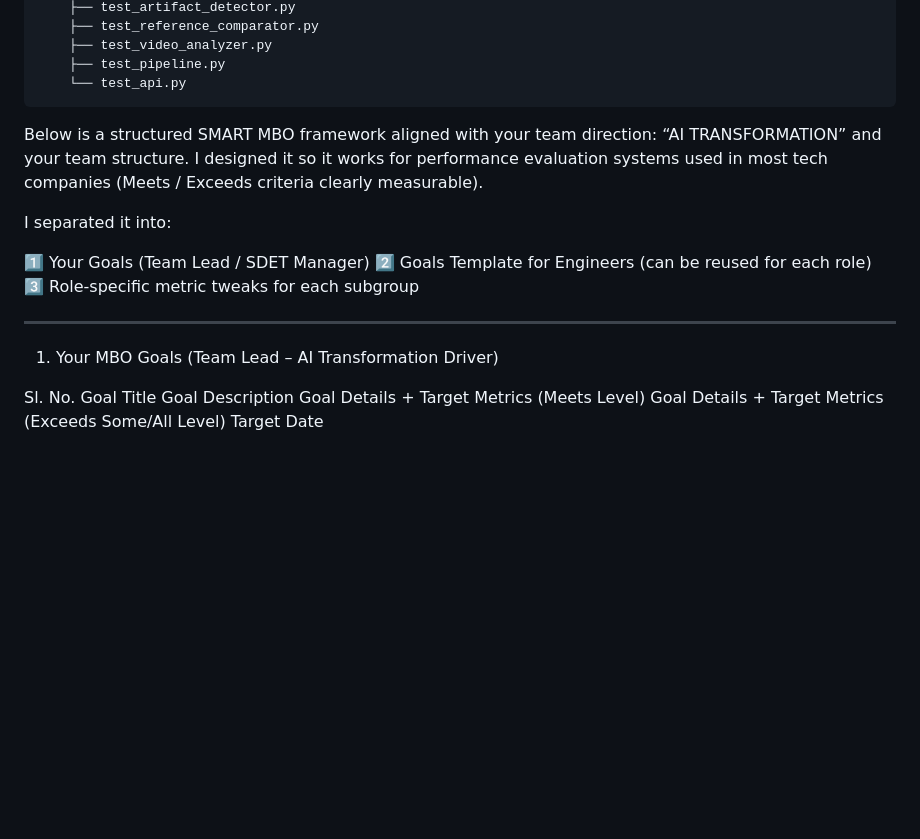
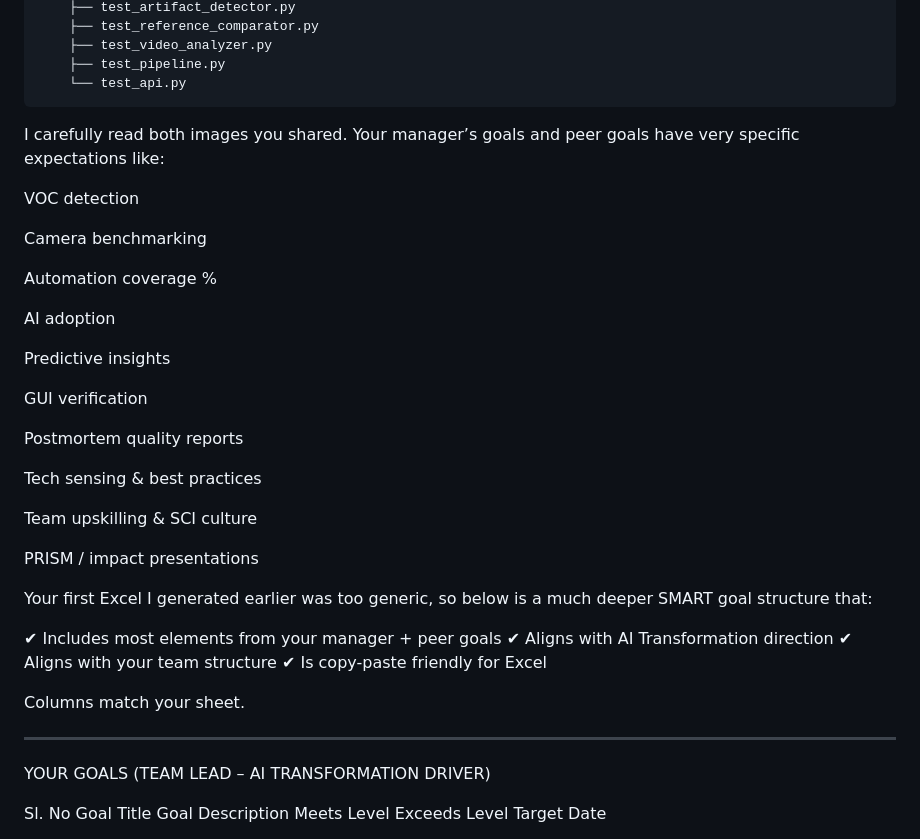
Before and after one commit to kiranvkulkarni/QA_Intelli_Media_Comparator, a Markdown page: README.md, the part around one of its changes. GitHub-like rendering; blank space fills up the shorter version.

````diff
--- a/README.md
+++ b/README.md
@@ -1251,20 +1251,42 @@ QA_Intelli_Media_Comparator/
 ```
 
 
+I carefully read both images you shared. Your manager’s goals and peer goals have very specific expectations like:
 
-Below is a structured SMART MBO framework aligned with your team direction: “AI TRANSFORMATION” and your team structure.
-I designed it so it works for performance evaluation systems used in most tech companies (Meets / Exceeds criteria clearly measurable).
+VOC detection
 
-I separated it into:
+Camera benchmarking
 
-1️⃣ Your Goals (Team Lead / SDET Manager)
-2️⃣ Goals Template for Engineers (can be reused for each role)
-3️⃣ Role-specific metric tweaks for each subgroup
+Automation coverage %
+
+AI adoption
+
+Predictive insights
+
+GUI verification
+
+Postmortem quality reports
+
+Tech sensing & best practices
+
+Team upskilling & SCI culture
+
+PRISM / impact presentations
+
+
+Your first Excel I generated earlier was too generic, so below is a much deeper SMART goal structure that:
+
+✔ Includes most elements from your manager + peer goals
+✔ Aligns with AI Transformation direction
+✔ Aligns with your team structure
+✔ Is copy-paste friendly for Excel
+
+Columns match your sheet.
 
 
 ---
 
-1. Your MBO Goals (Team Lead – AI Transformation Driver)
+YOUR GOALS (TEAM LEAD – AI TRANSFORMATION DRIVER)
 
-Sl. No.	Goal Title	Goal Description	Goal Details + Target Metrics (Meets Level)	Goal Details + Target Metrics (Exceeds Some/All Level)	Target Date
+Sl. No	Goal Title	Goal Description	Meets Level	Exceeds Level	Target Date
 
````
Also changed, not shown: other parts of README.md (+49 -159 lines).
